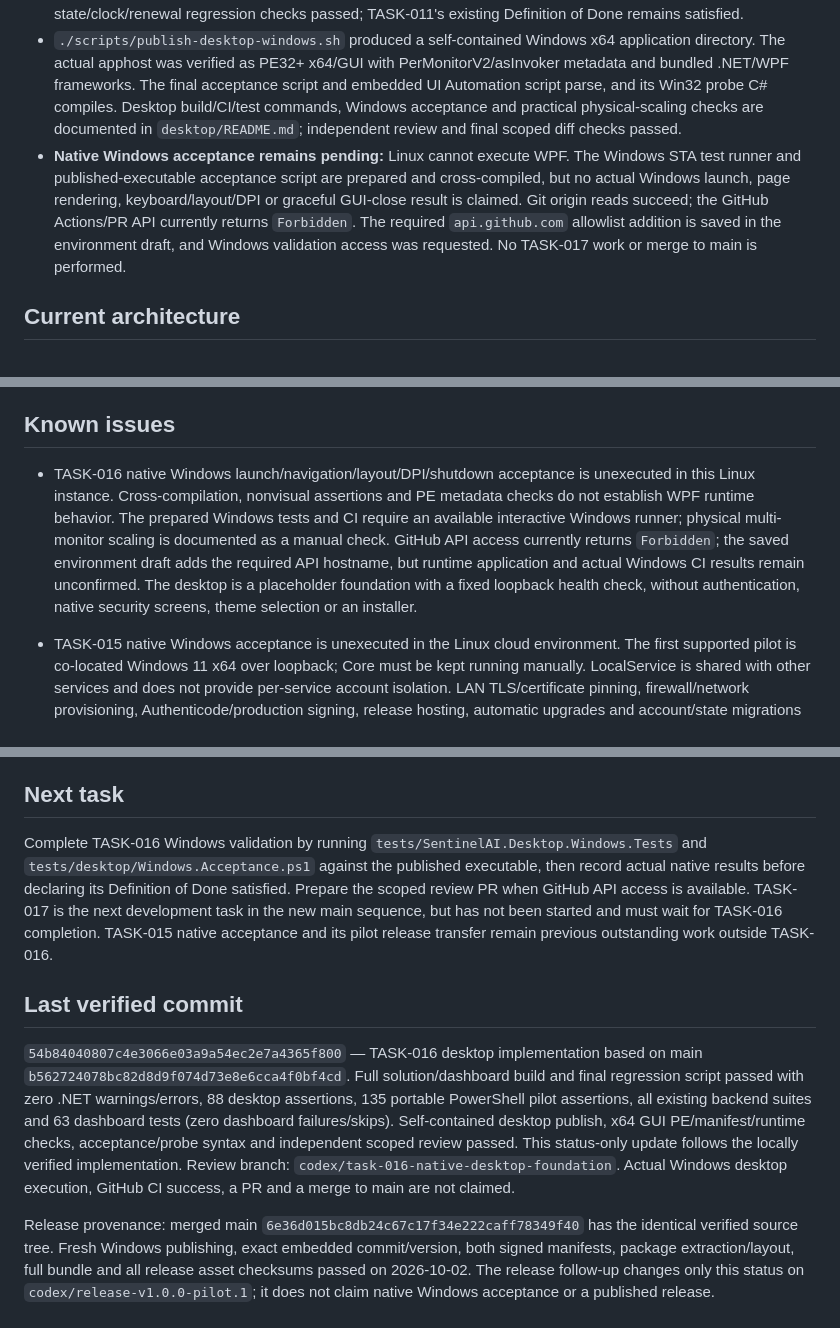
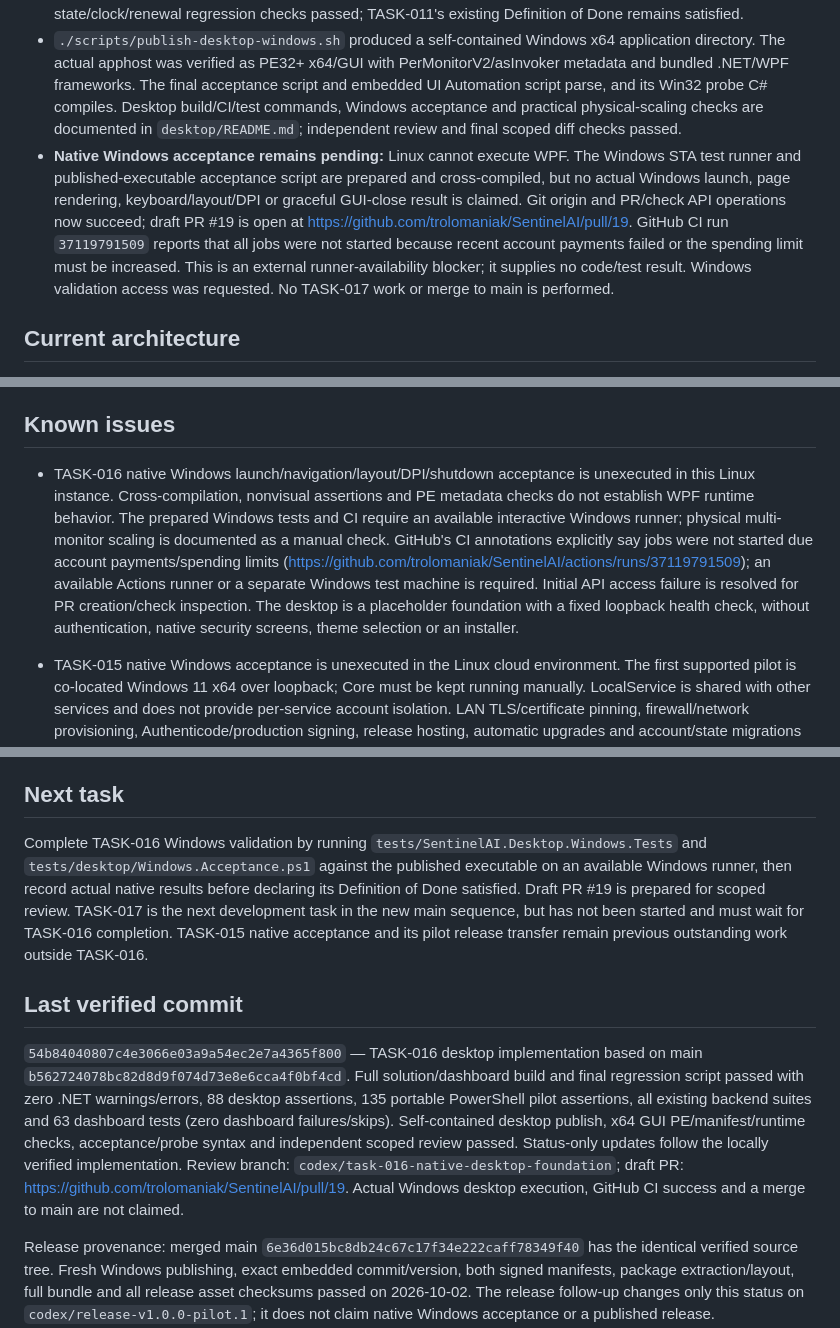
Before and after one commit to trolomaniak/SentinelAI, a Markdown page: .agent/STATUS.md, 3 parts joined by grey strips. Rendered like a GitHub page.

Commit message:
Record draft PR and external CI runner blocker

```diff
--- a/.agent/STATUS.md
+++ b/.agent/STATUS.md
@@ -27,7 +27,7 @@
 - Implemented the native Windows x64 .NET 10 WPF desktop foundation on `codex/task-016-native-desktop-foundation`, based on connected main `b562724078bc82d8d9f074d73e8e6cca4f0bf4cd`. The shell shows SentinelAI/build version and six native navigation placeholders; it has reusable view/view-model/service boundaries, semantic light-theme resources, flexible scrolling layout, PerMonitorV2 awareness, asynchronous startup checks and cancellation/disposal on close. No browser embedding, dashboard screen migration, Core/Agent behavior change, authentication, installer or future task is introduced.
 - `./scripts/build.sh` passed, and the final `./scripts/test.sh` rebuilt all 23 projects with zero .NET warnings/errors and passed all existing backend regression suites, 88 new desktop foundation assertions, 135 portable PowerShell pilot assertions and 63 dashboard tests (zero dashboard failures/skips). Licensing state/clock/renewal regression checks passed; TASK-011's existing Definition of Done remains satisfied.
 - `./scripts/publish-desktop-windows.sh` produced a self-contained Windows x64 application directory. The actual apphost was verified as PE32+ x64/GUI with PerMonitorV2/asInvoker metadata and bundled .NET/WPF frameworks. The final acceptance script and embedded UI Automation script parse, and its Win32 probe C# compiles. Desktop build/CI/test commands, Windows acceptance and practical physical-scaling checks are documented in `desktop/README.md`; independent review and final scoped diff checks passed.
-- **Native Windows acceptance remains pending:** Linux cannot execute WPF. The Windows STA test runner and published-executable acceptance script are prepared and cross-compiled, but no actual Windows launch, page rendering, keyboard/layout/DPI or graceful GUI-close result is claimed. Git origin reads succeed; the GitHub Actions/PR API currently returns `Forbidden`. The required `api.github.com` allowlist addition is saved in the environment draft, and Windows validation access was requested. No TASK-017 work or merge to main is performed.
+- **Native Windows acceptance remains pending:** Linux cannot execute WPF. The Windows STA test runner and published-executable acceptance script are prepared and cross-compiled, but no actual Windows launch, page rendering, keyboard/layout/DPI or graceful GUI-close result is claimed. Git origin and PR/check API operations now succeed; draft PR #19 is open at https://github.com/trolomaniak/SentinelAI/pull/19. GitHub CI run `37119791509` reports that all jobs were not started because recent account payments failed or the spending limit must be increased. This is an external runner-availability blocker; it supplies no code/test result. Windows validation access was requested. No TASK-017 work or merge to main is performed.
 
 ## Current architecture
 
@@ -72,7 +72,7 @@ See `.agent/DECISIONS.md`, `docs/PILOT.md`, `docs/UPDATES.md`, `docs/REPORTING.m
 
 ## Known issues
 
-- TASK-016 native Windows launch/navigation/layout/DPI/shutdown acceptance is unexecuted in this Linux instance. Cross-compilation, nonvisual assertions and PE metadata checks do not establish WPF runtime behavior. The prepared Windows tests and CI require an available interactive Windows runner; physical multi-monitor scaling is documented as a manual check. GitHub API access currently returns `Forbidden`; the saved environment draft adds the required API hostname, but runtime application and actual Windows CI results remain unconfirmed. The desktop is a placeholder foundation with a fixed loopback health check, without authentication, native security screens, theme selection or an installer.
+- TASK-016 native Windows launch/navigation/layout/DPI/shutdown acceptance is unexecuted in this Linux instance. Cross-compilation, nonvisual assertions and PE metadata checks do not establish WPF runtime behavior. The prepared Windows tests and CI require an available interactive Windows runner; physical multi-monitor scaling is documented as a manual check. GitHub's CI annotations explicitly say jobs were not started due account payments/spending limits (https://github.com/trolomaniak/SentinelAI/actions/runs/37119791509); an available Actions runner or a separate Windows test machine is required. Initial API access failure is resolved for PR creation/check inspection. The desktop is a placeholder foundation with a fixed loopback health check, without authentication, native security screens, theme selection or an installer.
 
 - TASK-015 native Windows acceptance is unexecuted in the Linux cloud environment. The first supported pilot is co-located Windows 11 x64 over loopback; Core must be kept running manually. LocalService is shared with other services and does not provide per-service account isolation. LAN TLS/certificate pinning, firewall/network provisioning, Authenticode/production signing, release hosting, automatic upgrades and account/state migrations are not provided. Initial filesystem/ACL failure before the ownership receipt may leave a directory requiring manual inspection; retained data is never automatically deleted or adopted. The guide records these limitations and the real Windows acceptance command.
 - TASK-014 remains the transactional update foundation with synthetic archive/service lifecycle coverage; the TASK-015 fresh installer does not wire automatic/transactional upgrades. Unix writable installation parents are rejected. Recovery covers process interruption, not all physical power-loss/storage failures; a privileged local owner can replace storage. Production keys/signing infrastructure, release hosting, automatic download/scheduling and code/state migration remain outside this workflow.
@@ -153,10 +153,10 @@ Each native deployment item below has an implementation and automated acceptance
 
 ## Next task
 
-Complete TASK-016 Windows validation by running `tests/SentinelAI.Desktop.Windows.Tests` and `tests/desktop/Windows.Acceptance.ps1` against the published executable, then record actual native results before declaring its Definition of Done satisfied. Prepare the scoped review PR when GitHub API access is available. TASK-017 is the next development task in the new main sequence, but has not been started and must wait for TASK-016 completion. TASK-015 native acceptance and its pilot release transfer remain previous outstanding work outside TASK-016.
+Complete TASK-016 Windows validation by running `tests/SentinelAI.Desktop.Windows.Tests` and `tests/desktop/Windows.Acceptance.ps1` against the published executable on an available Windows runner, then record actual native results before declaring its Definition of Done satisfied. Draft PR #19 is prepared for scoped review. TASK-017 is the next development task in the new main sequence, but has not been started and must wait for TASK-016 completion. TASK-015 native acceptance and its pilot release transfer remain previous outstanding work outside TASK-016.
 
 ## Last verified commit
 
-`54b84040807c4e3066e03a9a54ec2e7a4365f800` — TASK-016 desktop implementation based on main `b562724078bc82d8d9f074d73e8e6cca4f0bf4cd`. Full solution/dashboard build and final regression script passed with zero .NET warnings/errors, 88 desktop assertions, 135 portable PowerShell pilot assertions, all existing backend suites and 63 dashboard tests (zero dashboard failures/skips). Self-contained desktop publish, x64 GUI PE/manifest/runtime checks, acceptance/probe syntax and independent scoped review passed. This status-only update follows the locally verified implementation. Review branch: `codex/task-016-native-desktop-foundation`. Actual Windows desktop execution, GitHub CI success, a PR and a merge to main are not claimed.
+`54b84040807c4e3066e03a9a54ec2e7a4365f800` — TASK-016 desktop implementation based on main `b562724078bc82d8d9f074d73e8e6cca4f0bf4cd`. Full solution/dashboard build and final regression script passed with zero .NET warnings/errors, 88 desktop assertions, 135 portable PowerShell pilot assertions, all existing backend suites and 63 dashboard tests (zero dashboard failures/skips). Self-contained desktop publish, x64 GUI PE/manifest/runtime checks, acceptance/probe syntax and independent scoped review passed. Status-only updates follow the locally verified implementation. Review branch: `codex/task-016-native-desktop-foundation`; draft PR: https://github.com/trolomaniak/SentinelAI/pull/19. Actual Windows desktop execution, GitHub CI success and a merge to main are not claimed.
 
 Release provenance: merged main `6e36d015bc8db24c67c17f34e222caff78349f40` has the identical verified source tree. Fresh Windows publishing, exact embedded commit/version, both signed manifests, package extraction/layout, full bundle and all release asset checksums passed on 2026-10-02. The release follow-up changes only this status on `codex/release-v1.0.0-pilot.1`; it does not claim native Windows acceptance or a published release.
```
